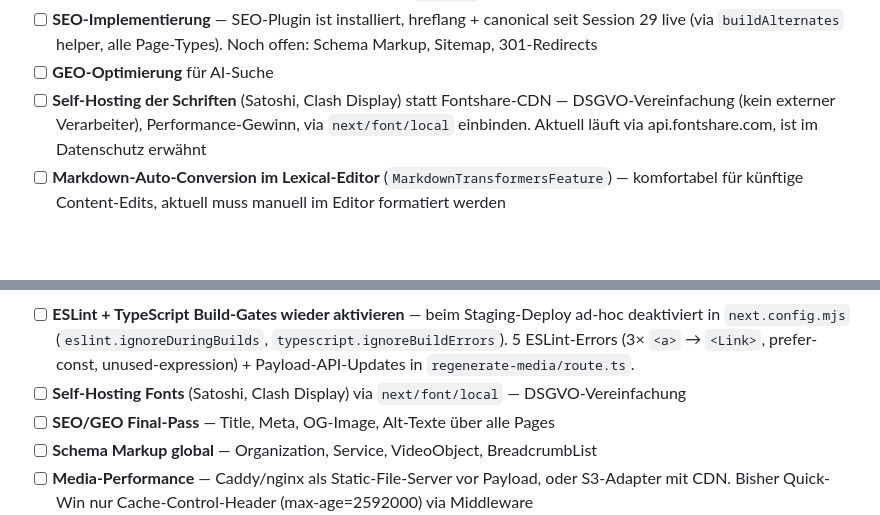
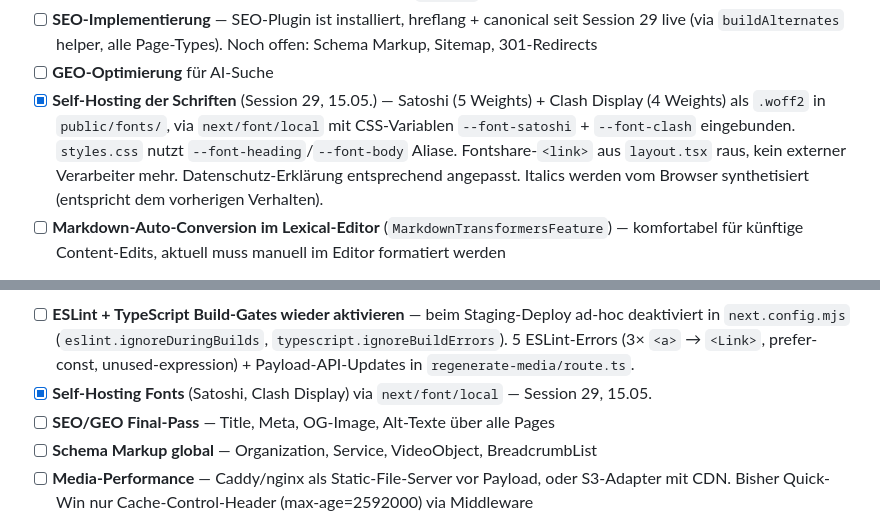
Before and after one commit to littlelightsstudio/littlelights-website, a Markdown page: docs/roadmap.md, 2 parts joined by grey strips. Rendered like a GitHub page; blank space fills up the shorter version.

```diff
--- a/docs/roadmap.md
+++ b/docs/roadmap.md
@@ -108,7 +108,7 @@ Noch ausstehend:
 - [ ] **Kontaktformular + Calendly** (nur R&S/Workshop). Stack gelockt: **Resend** als Mail-Provider (gratis bis 3k/Monat, moderne API), API-Route `/api/contact` validiert + versendet an studio@littlelights.studio. Spam-Schutz: Honeypot-Feld + Rate-Limiting auf der Route, Cloudflare Turnstile als Option falls Volumen es erfordert. Calendly-Variante: Inline-Widget-Embed je nach CMS-Block-`variant`. Plus Success/Error-State im Formular.
 - [ ] **SEO-Implementierung** — SEO-Plugin ist installiert, hreflang + canonical seit Session 29 live (via `buildAlternates` helper, alle Page-Types). Noch offen: Schema Markup, Sitemap, 301-Redirects
 - [ ] **GEO-Optimierung** für AI-Suche
-- [ ] **Self-Hosting der Schriften** (Satoshi, Clash Display) statt Fontshare-CDN — DSGVO-Vereinfachung (kein externer Verarbeiter), Performance-Gewinn, via `next/font/local` einbinden. Aktuell läuft via api.fontshare.com, ist im Datenschutz erwähnt
+- [x] **Self-Hosting der Schriften** (Session 29, 15.05.) — Satoshi (5 Weights) + Clash Display (4 Weights) als `.woff2` in `public/fonts/`, via `next/font/local` mit CSS-Variablen `--font-satoshi` + `--font-clash` eingebunden. `styles.css` nutzt `--font-heading`/`--font-body` Aliase. Fontshare-`<link>` aus `layout.tsx` raus, kein externer Verarbeiter mehr. Datenschutz-Erklärung entsprechend angepasst. Italics werden vom Browser synthetisiert (entspricht dem vorherigen Verhalten).
 - [ ] **Markdown-Auto-Conversion im Lexical-Editor** (`MarkdownTransformersFeature`) — komfortabel für künftige Content-Edits, aktuell muss manuell im Editor formatiert werden
 - ✅ **KI-Transparenz-Feld bei Projekten** (EU AI Act Art. 50, Stichtag 02.08.2026) — optionales RichText-Feld `aiDisclosure` in der Projects-Collection, wird auf der Projekt-Detail-Seite vor den Credits gerendert wenn gefüllt. Nur befüllen wenn KI substantiell im finalen Werk. Voraussetzungen liegen in `docs/ki-inventar.md`, `docs/ki-richtlinie.md`, `docs/datenschutz-ki-section.md` (letztere geht in die Datenschutzerklärung mit Anwalts-Review)
 
@@ -210,7 +210,7 @@ Noch ausstehend:
 
 **Danach (Team-Feedback-Phase):**
 - [ ] **ESLint + TypeScript Build-Gates wieder aktivieren** — beim Staging-Deploy ad-hoc deaktiviert in `next.config.mjs` (`eslint.ignoreDuringBuilds`, `typescript.ignoreBuildErrors`). 5 ESLint-Errors (3× `<a>` → `<Link>`, prefer-const, unused-expression) + Payload-API-Updates in `regenerate-media/route.ts`.
-- [ ] **Self-Hosting Fonts** (Satoshi, Clash Display) via `next/font/local` — DSGVO-Vereinfachung
+- [x] **Self-Hosting Fonts** (Satoshi, Clash Display) via `next/font/local` — Session 29, 15.05.
 - [ ] **SEO/GEO Final-Pass** — Title, Meta, OG-Image, Alt-Texte über alle Pages
 - [ ] **Schema Markup global** — Organization, Service, VideoObject, BreadcrumbList
 - [ ] **Media-Performance** — Caddy/nginx als Static-File-Server vor Payload, oder S3-Adapter mit CDN. Bisher Quick-Win nur Cache-Control-Header (max-age=2592000) via Middleware
```
Also changed, not shown: docs/pages.md (+2 -2 lines).
